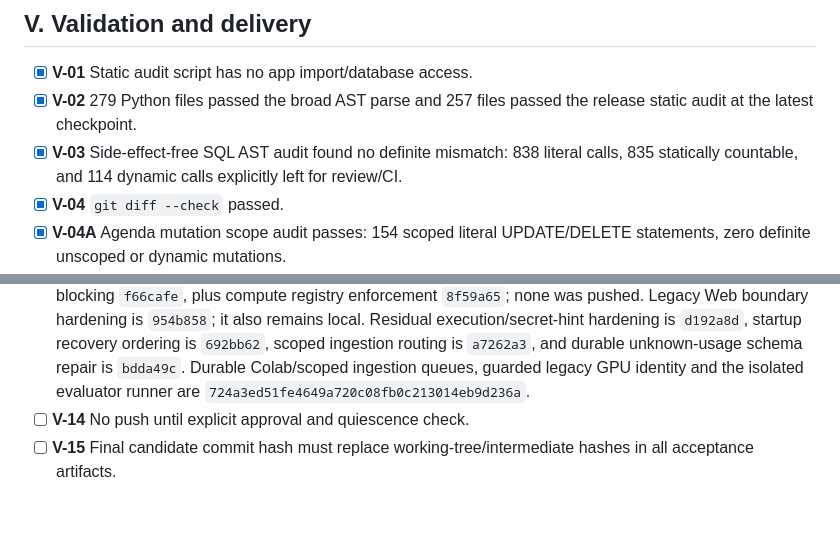
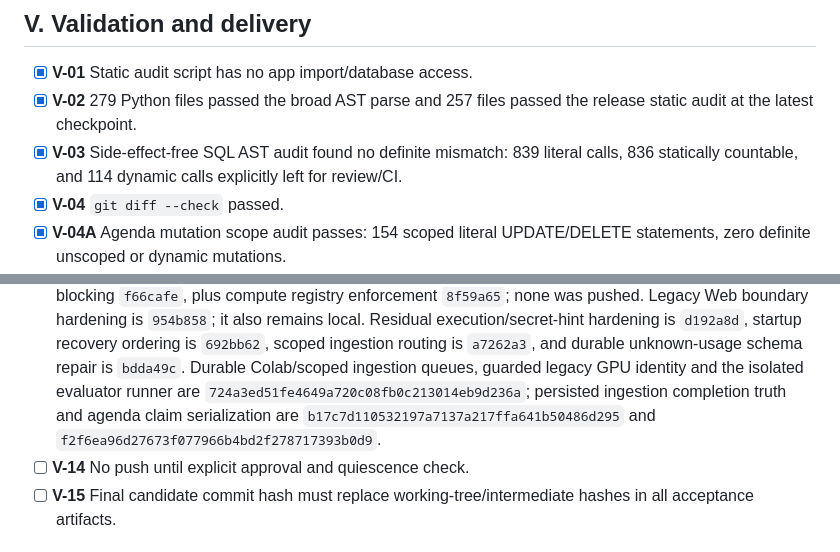
Before and after one commit to billion-token-one-task/Deepgraph, a Markdown page: docs/integration/IMPLEMENTATION_CHECKLIST.md, 2 parts joined by grey strips. Drawn GitHub-style; blank space fills up the shorter version.

```diff
--- a/docs/integration/IMPLEMENTATION_CHECKLIST.md
+++ b/docs/integration/IMPLEMENTATION_CHECKLIST.md
@@ -440,7 +440,7 @@ artifacts named in its evidence column may promote it to `[x]`.
 - [x] **V-02** 279 Python files passed the broad AST parse and 257 files passed
   the release static audit at the latest checkpoint.
 - [x] **V-03** Side-effect-free SQL AST audit found no definite mismatch:
-  838 literal calls, 835 statically countable, and 114 dynamic calls explicitly
+  839 literal calls, 836 statically countable, and 114 dynamic calls explicitly
   left for review/CI.
 - [x] **V-04** `git diff --check` passed.
 - [x] **V-04A** Agenda mutation scope audit passes: 154 scoped literal
@@ -475,7 +475,10 @@ artifacts named in its evidence column may promote it to `[x]`.
   ordering is `692bb62`, scoped ingestion routing is `a7262a3`, and durable
   unknown-usage schema repair is `bdda49c`. Durable Colab/scoped ingestion
   queues, guarded legacy GPU identity and the isolated evaluator runner are
-  `724a3ed51fe4649a720c08fb0c213014eb9d236a`.
+  `724a3ed51fe4649a720c08fb0c213014eb9d236a`; persisted ingestion completion
+  truth and agenda claim serialization are
+  `b17c7d110532197a7137a217ffa641b50486d295` and
+  `f2f6ea96d27673f077966b4bd2f278717393b0d9`.
 - [ ] **V-14** No push until explicit approval and quiescence check.
 - [ ] **V-15** Final candidate commit hash must replace working-tree/intermediate
   hashes in all acceptance artifacts.
```
Also changed, not shown: CHANGELOG.md (+5 -2 lines), docs/integration/ACCEPTANCE_EVIDENCE.md (+5 -2 lines).
